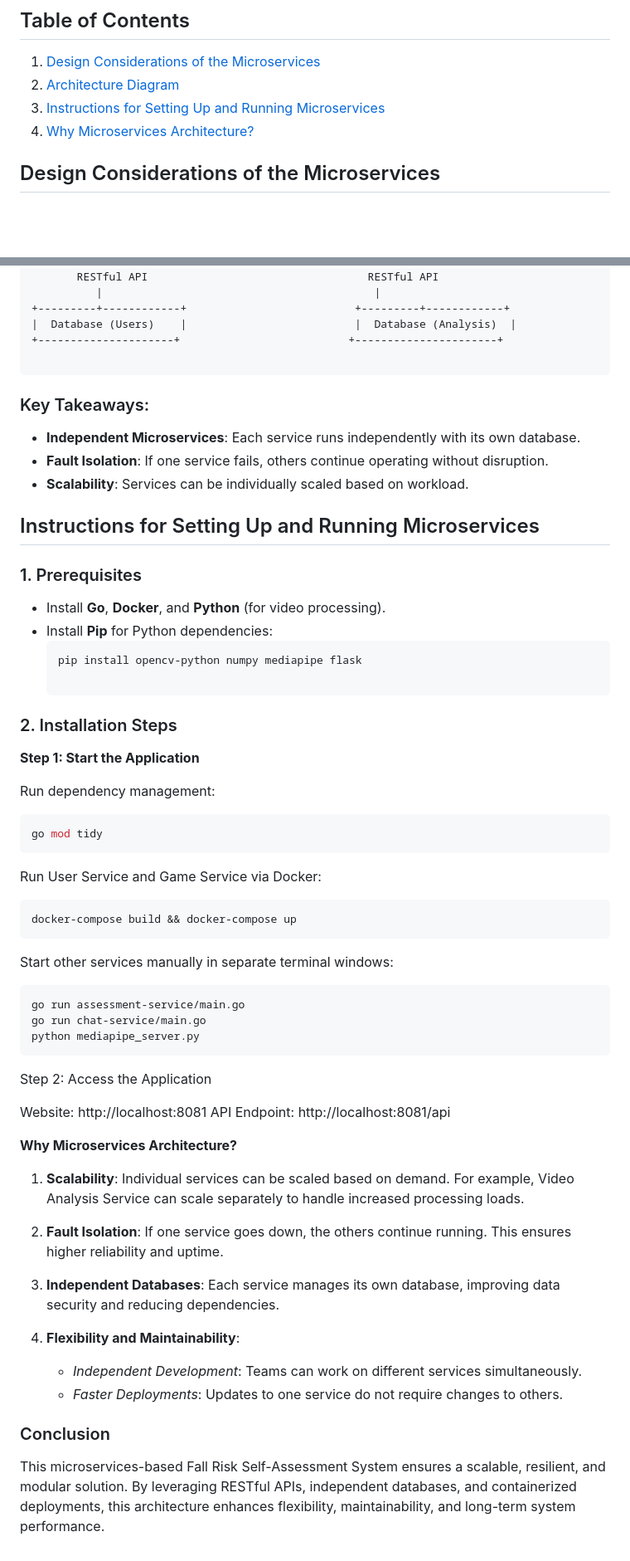
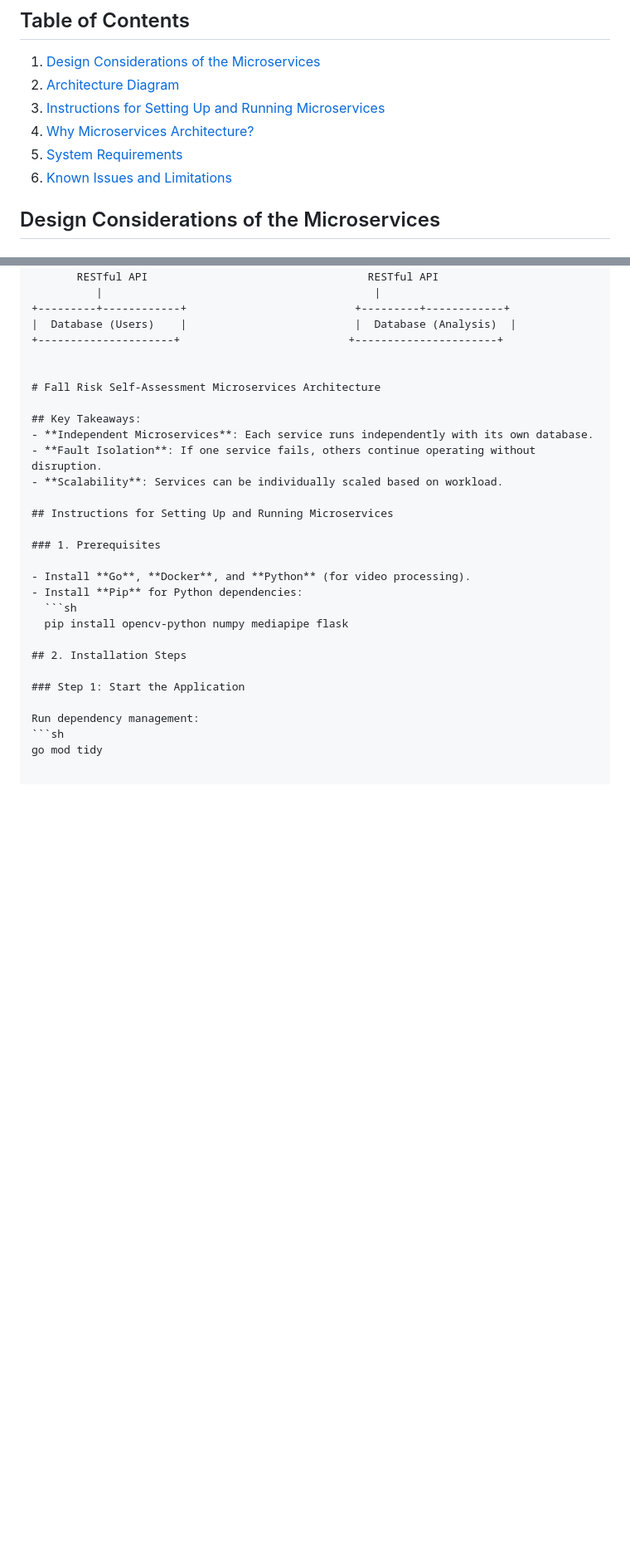
Before and after one commit to VernonKoh/CNAD-Assignment-2, a Markdown page: Readme.md, 2 parts joined by grey strips. Shown at 83% size. Rendered like a GitHub page; blank space fills up the shorter version.

````diff
--- a/Readme.md
+++ b/Readme.md
@@ -7,6 +7,8 @@ This project is designed using **Microservices Architecture** to support a **Fal
 2. [Architecture Diagram](#architecture-diagram)
 3. [Instructions for Setting Up and Running Microservices](#setup-instructions)
 4. [Why Microservices Architecture?](#why-microservices)
+5. [System Requirements](#system-requirements)
+6. [Known Issues and Limitations](#known-issues-and-limitations)
 
 ## Design Considerations of the Microservices
 
@@ -89,8 +91,10 @@ Below is the architecture diagram illustrating the microservices and their inter
 |  Database (Users)    |                          |  Database (Analysis)  |
 +---------------------+                          +----------------------+
 
-```
-### Key Takeaways:
+
+# Fall Risk Self-Assessment Microservices Architecture
+
+## Key Takeaways:
 - **Independent Microservices**: Each service runs independently with its own database.
 - **Fault Isolation**: If one service fails, others continue operating without disruption.
 - **Scalability**: Services can be individually scaled based on workload.
@@ -104,43 +108,10 @@ Below is the architecture diagram illustrating the microservices and their inter
   ```sh
   pip install opencv-python numpy mediapipe flask
 
-### 2. Installation Steps
+## 2. Installation Steps
 
-**Step 1: Start the Application**
+### Step 1: Start the Application
 
 Run dependency management:
-
 ```sh
 go mod tidy
-```
-Run User Service and Game Service via Docker:
-```sh
-docker-compose build && docker-compose up
-```
-
-Start other services manually in separate terminal windows:
-```sh
-go run assessment-service/main.go
-go run chat-service/main.go
-python mediapipe_server.py
-```
-
-Step 2: Access the Application
-
-Website: http://localhost:8081
-API Endpoint: http://localhost:8081/api
-
-**Why Microservices Architecture?**
-
-1. **Scalability**: Individual services can be scaled based on demand. For example, Video Analysis Service can scale separately to handle increased processing loads.
-
-2. **Fault Isolation**: If one service goes down, the others continue running. This ensures higher reliability and uptime.
-
-3. **Independent Databases**: Each service manages its own database, improving data security and reducing dependencies.
-
-4. **Flexibility and Maintainability**:
-    - *Independent Development*: Teams can work on different services simultaneously.
-    - *Faster Deployments*: Updates to one service do not require changes to others.
-
-### Conclusion
-This microservices-based Fall Risk Self-Assessment System ensures a scalable, resilient, and modular solution. By leveraging RESTful APIs, independent databases, and containerized deployments, this architecture enhances flexibility, maintainability, and long-term system performance.
````
Also changed, not shown: other parts of Readme.md (+1 -1 lines).
